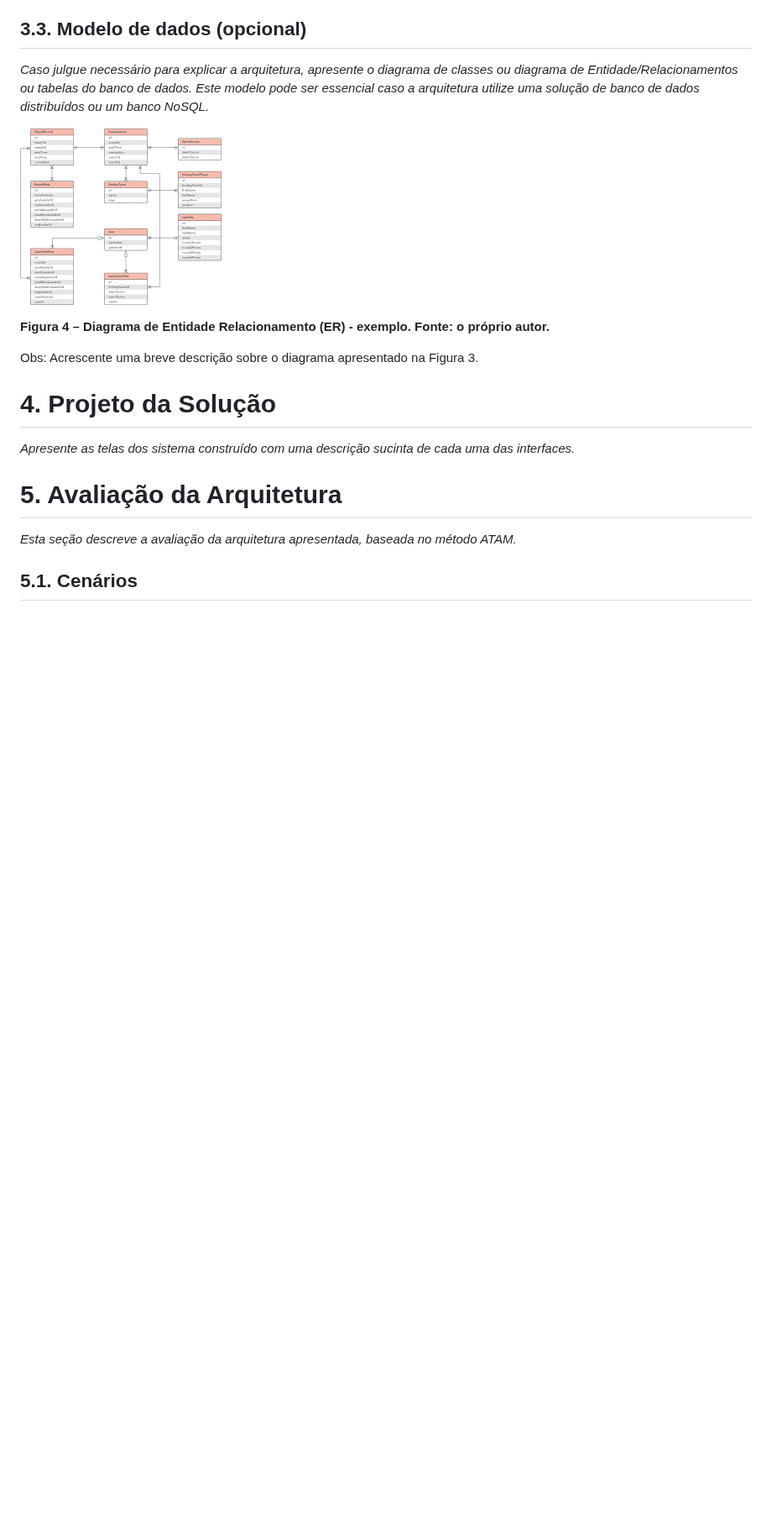
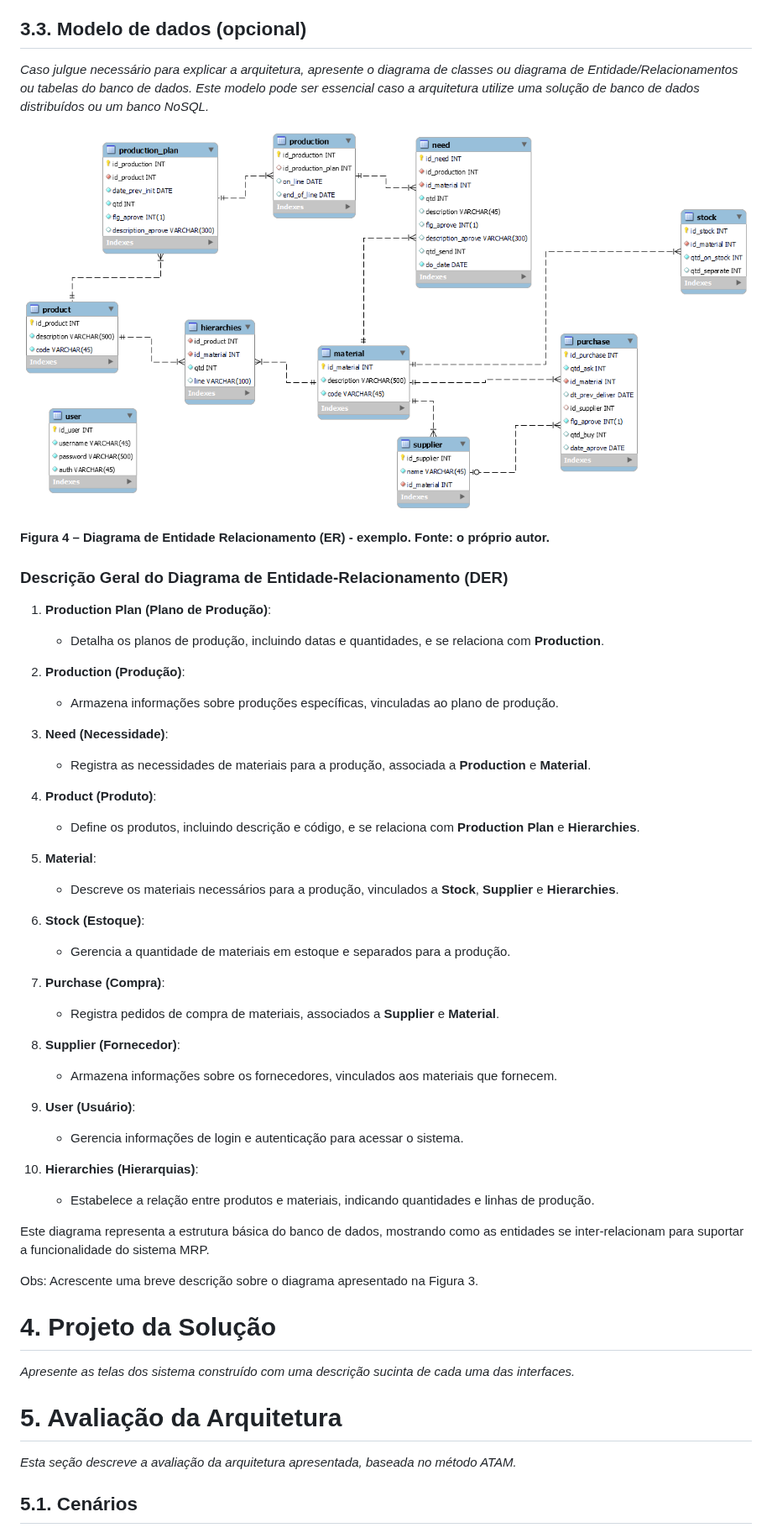
Before and after one commit to eduardobandeiramg/mrp, a Markdown page: docs/architecture_document.md, the part around one of its changes. Shown at 84% size. Rendered like a GitHub page; blank space fills up the shorter version.

```diff
--- a/docs/architecture_document.md
+++ b/docs/architecture_document.md
@@ -237,9 +278,43 @@ Ex: conforme diagrama apresentado na Figura X, as entidades participantes da sol
 
 _Caso julgue necessário para explicar a arquitetura, apresente o diagrama de classes ou diagrama de Entidade/Relacionamentos ou tabelas do banco de dados. Este modelo pode ser essencial caso a arquitetura utilize uma solução de banco de dados distribuídos ou um banco NoSQL._
 
-![Diagrama de Entidade Relacionamento (ER) ](imagens/der.png "Diagrama de Entidade Relacionamento (ER) ")
+![Diagrama de Entidade Relacionamento (ER) ](imagens/der_diagram_final.png "Diagrama de Entidade Relacionamento (ER) ")
 
 **Figura 4 – Diagrama de Entidade Relacionamento (ER) - exemplo. Fonte: o próprio autor.**
+
+### Descrição Geral do Diagrama de Entidade-Relacionamento (DER)
+
+1. **Production Plan (Plano de Produção)**:
+   - Detalha os planos de produção, incluindo datas e quantidades, e se relaciona com **Production**.
+
+2. **Production (Produção)**:
+   - Armazena informações sobre produções específicas, vinculadas ao plano de produção.
+
+3. **Need (Necessidade)**:
+   - Registra as necessidades de materiais para a produção, associada a **Production** e **Material**.
+
+4. **Product (Produto)**:
+   - Define os produtos, incluindo descrição e código, e se relaciona com **Production Plan** e **Hierarchies**.
+
+5. **Material**:
+   - Descreve os materiais necessários para a produção, vinculados a **Stock**, **Supplier** e **Hierarchies**.
+
+6. **Stock (Estoque)**:
+   - Gerencia a quantidade de materiais em estoque e separados para a produção.
+
+7. **Purchase (Compra)**:
+   - Registra pedidos de compra de materiais, associados a **Supplier** e **Material**.
+
+8. **Supplier (Fornecedor)**:
+   - Armazena informações sobre os fornecedores, vinculados aos materiais que fornecem.
+
+9. **User (Usuário)**:
+   - Gerencia informações de login e autenticação para acessar o sistema.
+
+10. **Hierarchies (Hierarquias)**:
+    - Estabelece a relação entre produtos e materiais, indicando quantidades e linhas de produção.
+
+Este diagrama representa a estrutura básica do banco de dados, mostrando como as entidades se inter-relacionam para suportar a funcionalidade do sistema MRP.
 
 Obs: Acrescente uma breve descrição sobre o diagrama apresentado na Figura 3.
 
```
Also changed, not shown: other parts of docs/architecture_document.md (+47 -6 lines).
